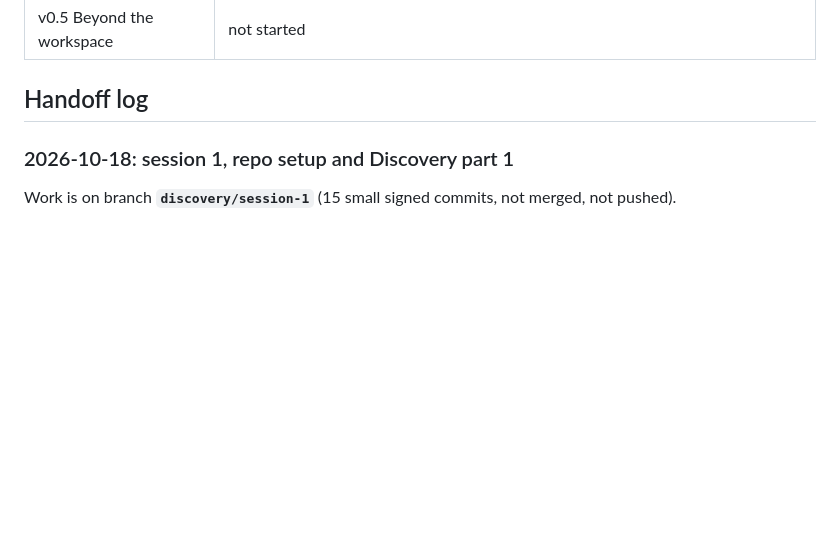
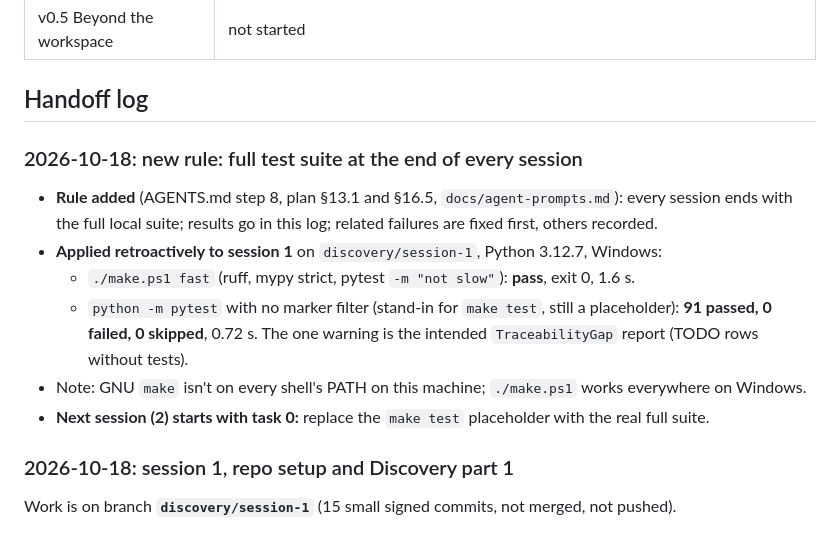
Before and after one commit to Jay2Kumar1Sharma/AgentVC, a Markdown page: docs/progress.md, the part around the change. Drawn GitHub-style; blank space fills up the shorter version.

Commit message:
docs(progress): full suite result for session 1; next session builds make test

```diff
--- a/docs/progress.md
+++ b/docs/progress.md
@@ -26,6 +26,14 @@ Updated at the end of every session by the agent doing the work. Newest handoff
 | v0.5 Beyond the workspace | not started |
 
 ## Handoff log
+
+### 2026-10-18: new rule: full test suite at the end of every session
+- **Rule added** (AGENTS.md step 8, plan §13.1 and §16.5, `docs/agent-prompts.md`): every session ends with the full local suite; results go in this log; related failures are fixed first, others recorded.
+- **Applied retroactively to session 1** on `discovery/session-1`, Python 3.12.7, Windows:
+  - `./make.ps1 fast` (ruff, mypy strict, pytest `-m "not slow"`): **pass**, exit 0, 1.6 s.
+  - `python -m pytest` with no marker filter (stand-in for `make test`, still a placeholder): **91 passed, 0 failed, 0 skipped**, 0.72 s. The one warning is the intended `TraceabilityGap` report (TODO rows without tests).
+- Note: GNU `make` isn't on every shell's PATH on this machine; `./make.ps1` works everywhere on Windows.
+- **Next session (2) starts with task 0:** replace the `make test` placeholder with the real full suite.
 
 ### 2026-10-18: session 1, repo setup and Discovery part 1
 Work is on branch **`discovery/session-1`** (15 small signed commits, not merged, not pushed).
```
